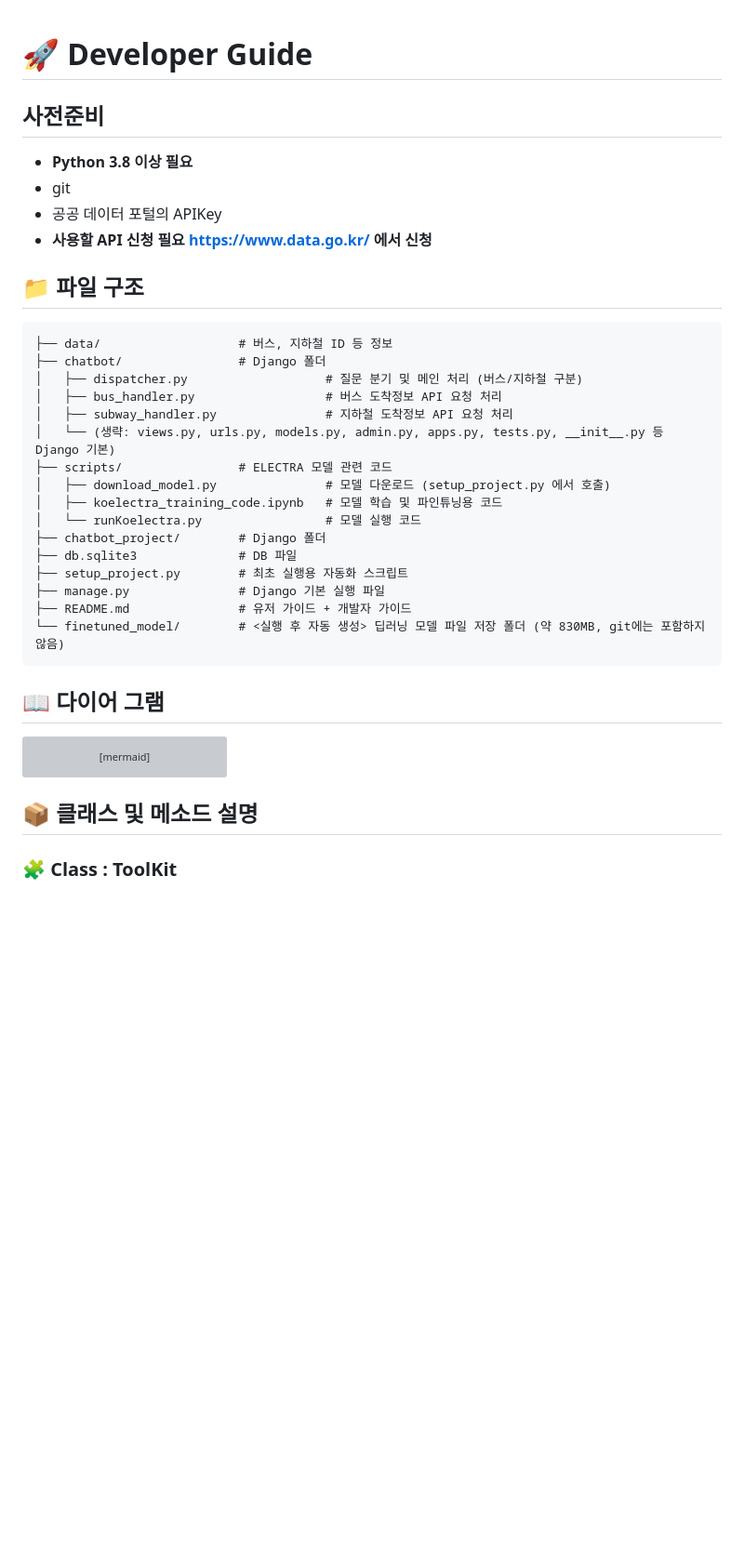
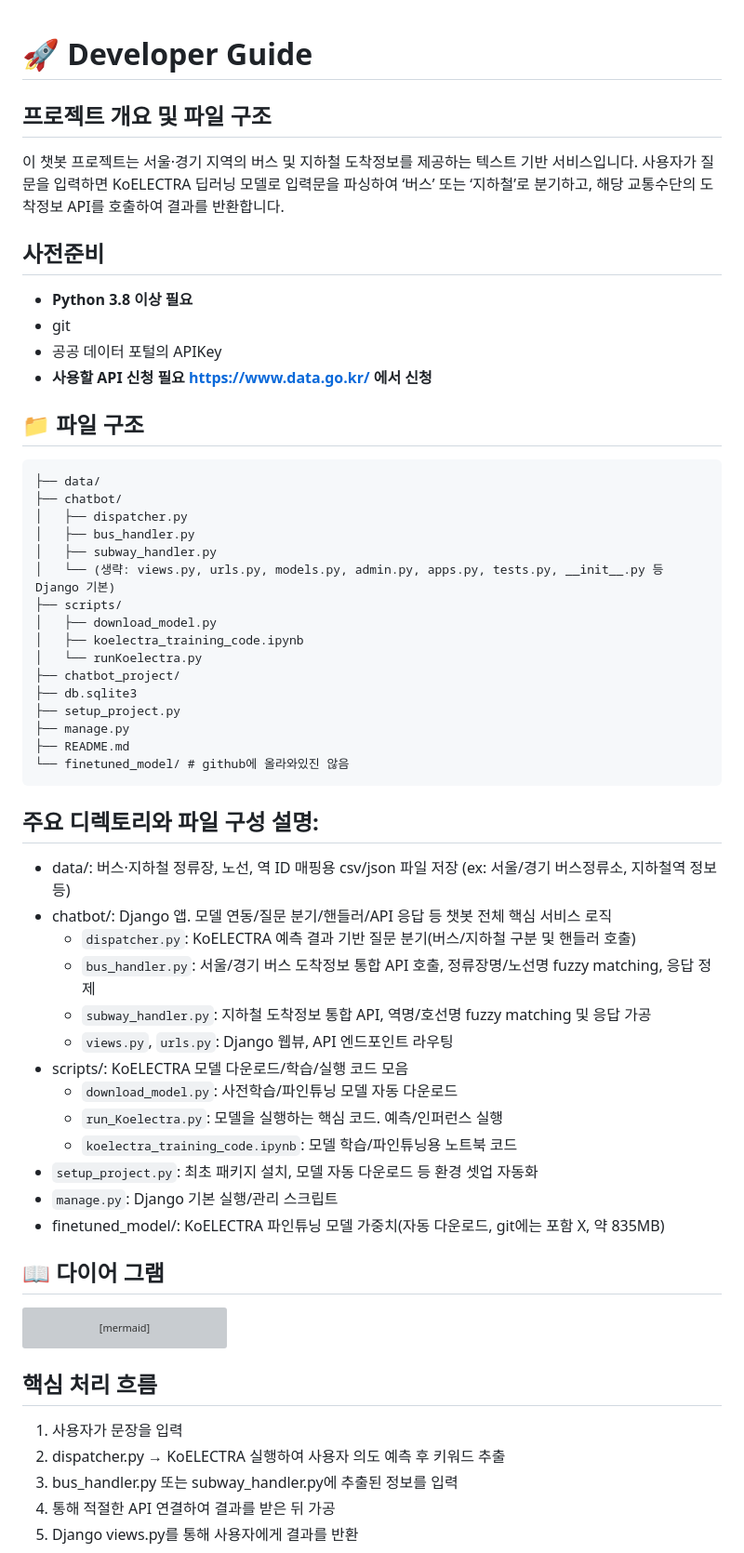
Before and after one commit to DKU-OpenSource-SW-Basic/transit-chatbot, a Markdown page: DeveloperGuide.md, the part around one of its changes. Shown at 93% size. Rendered like a GitHub page; blank space fills up the shorter version; grey boxes are pictures that could not be loaded.

Commit message:
Update DeveloperGuide.md
개발자가이드 작성

````diff
--- a/DeveloperGuide.md
+++ b/DeveloperGuide.md
@@ -1,4 +1,10 @@
 # 🚀 Developer Guide
+
+## 프로젝트 개요 및 파일 구조
+
+이 챗봇 프로젝트는 서울·경기 지역의 버스 및 지하철 도착정보를 제공하는 텍스트 기반 서비스입니다.
+사용자가 질문을 입력하면 KoELECTRA 딥러닝 모델로 입력문을 파싱하여 ‘버스’ 또는 ‘지하철’로 분기하고, 해당 교통수단의 도착정보 API를 호출하여 결과를 반환합니다.
+
 ## 사전준비
 - **Python 3.8 이상 필요**
 - git
@@ -7,23 +13,38 @@
 
 ##  📁 파일 구조
 ```
-├── data/                   # 버스, 지하철 ID 등 정보
-├── chatbot/                # Django 폴더
-│   ├── dispatcher.py                   # 질문 분기 및 메인 처리 (버스/지하철 구분)
-│   ├── bus_handler.py                  # 버스 도착정보 API 요청 처리
-│   ├── subway_handler.py               # 지하철 도착정보 API 요청 처리
+├── data/
+├── chatbot/
+│   ├── dispatcher.py
+│   ├── bus_handler.py
+│   ├── subway_handler.py
 │   └── (생략: views.py, urls.py, models.py, admin.py, apps.py, tests.py, __init__.py 등 Django 기본)
-├── scripts/                # ELECTRA 모델 관련 코드
-│   ├── download_model.py               # 모델 다운로드 (setup_project.py 에서 호출)
-│   ├── koelectra_training_code.ipynb   # 모델 학습 및 파인튜닝용 코드
-│   └── runKoelectra.py                 # 모델 실행 코드
-├── chatbot_project/        # Django 폴더
-├── db.sqlite3              # DB 파일
-├── setup_project.py        # 최초 실행용 자동화 스크립트
-├── manage.py               # Django 기본 실행 파일
-├── README.md               # 유저 가이드 + 개발자 가이드
-└── finetuned_model/        # <실행 후 자동 생성> 딥러닝 모델 파일 저장 폴더 (약 830MB, git에는 포함하지 않음)
+├── scripts/
+│   ├── download_model.py
+│   ├── koelectra_training_code.ipynb
+│   └── runKoelectra.py
+├── chatbot_project/
+├── db.sqlite3
+├── setup_project.py
+├── manage.py
+├── README.md
+└── finetuned_model/ # github에 올라와있진 않음
 ```
+## 주요 디렉토리와 파일 구성 설명:
+- data/: 버스·지하철 정류장, 노선, 역 ID 매핑용 csv/json 파일 저장 (ex: 서울/경기 버스정류소, 지하철역 정보 등)
+- chatbot/: Django 앱. 모델 연동/질문 분기/핸들러/API 응답 등 챗봇 전체 핵심 서비스 로직
+  - `dispatcher.py`: KoELECTRA 예측 결과 기반 질문 분기(버스/지하철 구분 및 핸들러 호출)
+  - `bus_handler.py`: 서울/경기 버스 도착정보 통합 API 호출, 정류장명/노선명 fuzzy matching, 응답 정제
+  - `subway_handler.py`: 지하철 도착정보 통합 API, 역명/호선명 fuzzy matching 및 응답 가공
+  - `views.py`, `urls.py`: Django 웹뷰, API 엔드포인트 라우팅
+- scripts/: KoELECTRA 모델 다운로드/학습/실행 코드 모음
+  - `download_model.py`: 사전학습/파인튜닝 모델 자동 다운로드
+  - `run_Koelectra.py`: 모델을 실행하는 핵심 코드. 예측/인퍼런스 실행
+  - `koelectra_training_code.ipynb`: 모델 학습/파인튜닝용 노트북 코드
+- `setup_project.py`: 최초 패키지 설치, 모델 자동 다운로드 등 환경 셋업 자동화
+- `manage.py`: Django 기본 실행/관리 스크립트
+- finetuned_model/: KoELECTRA 파인튜닝 모델 가중치(자동 다운로드, git에는 포함 X, 약 835MB)
+
 ## 📖 다이어 그램
 ```mermaid
 sequenceDiagram
@@ -49,7 +70,11 @@ sequenceDiagram
     Chatbot-->>User: 잘못된 질문입니다.
   end
 ```
-## 📦 클래스 및 메소드 설명
 
-### 🧩 Class : ToolKit
+## 핵심 처리 흐름
+1. 사용자가 문장을 입력
+2. dispatcher.py → KoELECTRA 실행하여 사용자 의도 예측 후 키워드 추출
+3. bus_handler.py 또는 subway_handler.py에 추출된 정보를 입력
+4. 통해 적절한 API 연결하여 결과를 받은 뒤 가공
+6. Django views.py를 통해 사용자에게 결과를 반환
 
````
Also changed, not shown: other parts of DeveloperGuide.md (+80 -83 lines).
